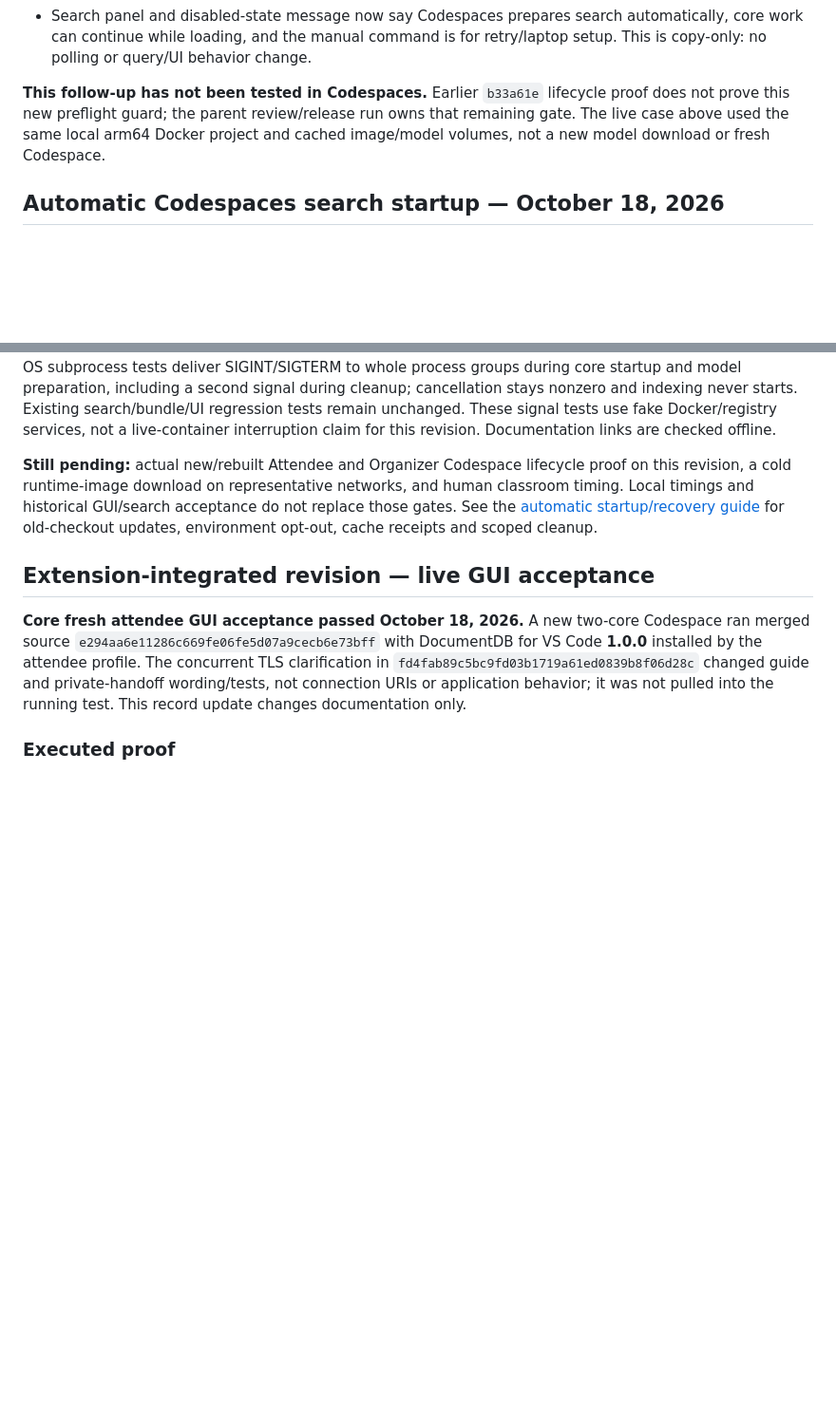
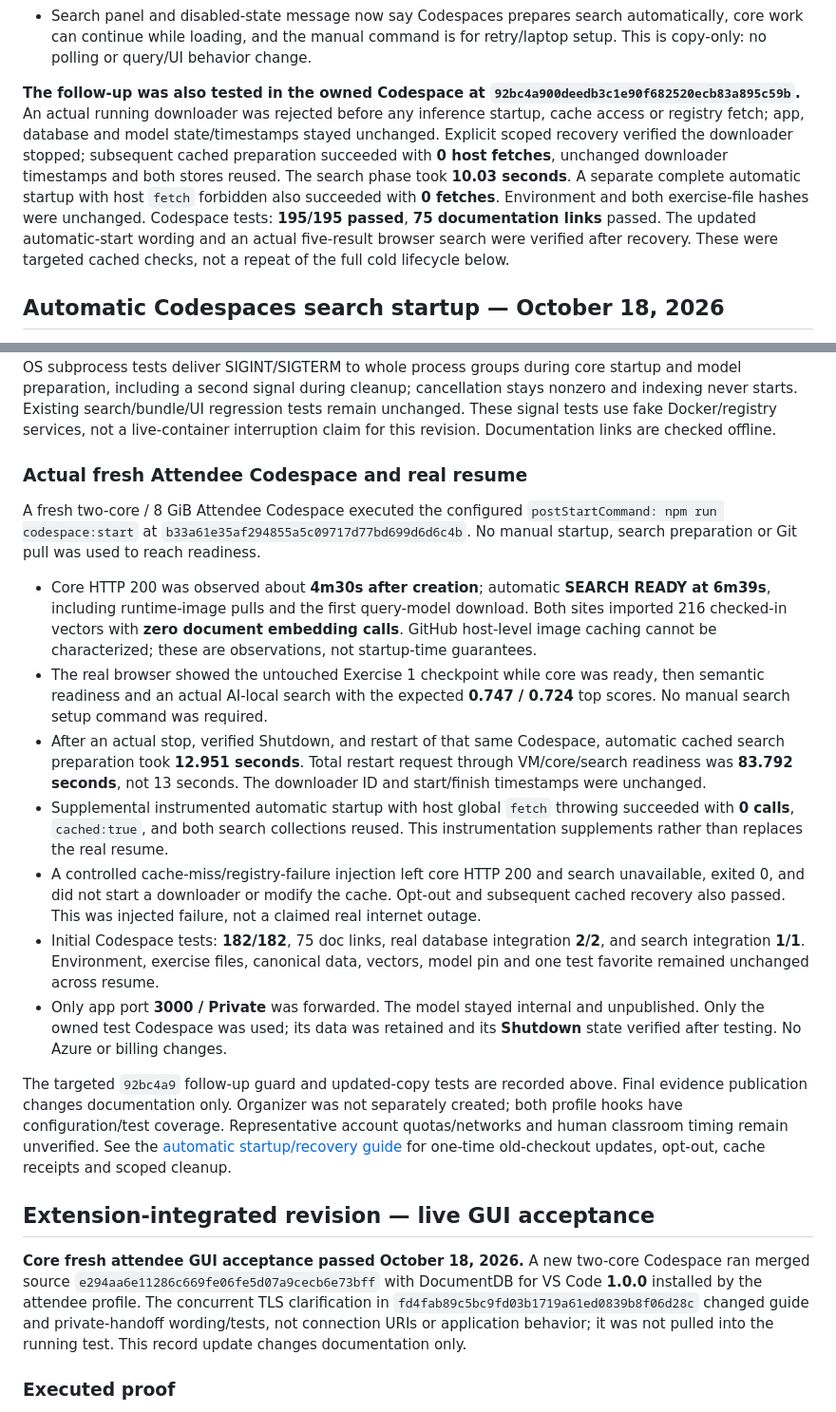
Before and after one commit to documentdb/ato-2026-workshop, a Markdown page: docs/acceptance.md, 2 parts joined by grey strips. Shown at 95% size. GitHub-like rendering; blank space fills up the shorter version.

Commit message:
Record automatic Codespace lifecycle and downloader-guard acceptance

```diff
--- a/docs/acceptance.md
+++ b/docs/acceptance.md
@@ -30,10 +30,18 @@ not-paused, not-restarting states. Uncertain inventory produces the same nonzero
   automatically, core work can continue while loading, and the manual command is
   for retry/laptop setup. This is copy-only: no polling or query/UI behavior change.
 
-**This follow-up has not been tested in Codespaces.** Earlier `b33a61e` lifecycle
-proof does not prove this new preflight guard; the parent review/release run owns
-that remaining gate. The live case above used the same local arm64 Docker project
-and cached image/model volumes, not a new model download or fresh Codespace.
+**The follow-up was also tested in the owned Codespace at
+`92bc4a900deedb3c1e90f682520ecb83a895c59b`.** An actual running downloader was
+rejected before any inference startup, cache access or registry fetch; app,
+database and model state/timestamps stayed unchanged. Explicit scoped recovery
+verified the downloader stopped; subsequent cached preparation succeeded with
+**0 host fetches**, unchanged downloader timestamps and both stores reused.
+The search phase took **10.03 seconds**. A separate complete automatic startup
+with host `fetch` forbidden also succeeded with **0 fetches**. Environment and
+both exercise-file hashes were unchanged. Codespace tests: **195/195 passed**,
+**75 documentation links** passed. The updated automatic-start wording and an
+actual five-result browser search were verified after recovery. These were
+targeted cached checks, not a repeat of the full cold lifecycle below.
 
 ## Automatic Codespaces search startup — October 18, 2026
 
@@ -95,11 +103,44 @@ Existing search/bundle/UI regression tests remain unchanged. These signal tests
 use fake Docker/registry services, not a live-container interruption claim for
 this revision. Documentation links are checked offline.
 
-**Still pending:** actual new/rebuilt Attendee and Organizer Codespace lifecycle
-proof on this revision, a cold runtime-image download on representative networks,
-and human classroom timing. Local timings and historical GUI/search acceptance
-do not replace those gates. See the [automatic startup/recovery guide](semantic-search.md)
-for old-checkout updates, environment opt-out, cache receipts and scoped cleanup.
+### Actual fresh Attendee Codespace and real resume
+
+A fresh two-core / 8 GiB Attendee Codespace executed the configured
+`postStartCommand: npm run codespace:start` at `b33a61e35af294855a5c09717d77bd699d6d6c4b`.
+No manual startup, search preparation or Git pull was used to reach readiness.
+
+- Core HTTP 200 was observed about **4m30s after creation**; automatic
+  **SEARCH READY at 6m39s**, including runtime-image pulls and the first query-model
+  download. Both sites imported 216 checked-in vectors with **zero document
+  embedding calls**. GitHub host-level image caching cannot be characterized;
+  these are observations, not startup-time guarantees.
+- The real browser showed the untouched Exercise 1 checkpoint while core was
+  ready, then semantic readiness and an actual AI-local search with the expected
+  **0.747 / 0.724** top scores. No manual search setup command was required.
+- After an actual stop, verified Shutdown, and restart of that same Codespace,
+  automatic cached search preparation took **12.951 seconds**. Total restart
+  request through VM/core/search readiness was **83.792 seconds**, not 13 seconds.
+  The downloader ID and start/finish timestamps were unchanged.
+- Supplemental instrumented automatic startup with host global `fetch` throwing
+  succeeded with **0 calls**, `cached:true`, and both search collections reused.
+  This instrumentation supplements rather than replaces the real resume.
+- A controlled cache-miss/registry-failure injection left core HTTP 200 and search
+  unavailable, exited 0, and did not start a downloader or modify the cache.
+  Opt-out and subsequent cached recovery also passed. This was injected failure,
+  not a claimed real internet outage.
+- Initial Codespace tests: **182/182**, 75 doc links, real database integration
+  **2/2**, and search integration **1/1**. Environment, exercise files, canonical
+  data, vectors, model pin and one test favorite remained unchanged across resume.
+- Only app port **3000 / Private** was forwarded. The model stayed internal and
+  unpublished. Only the owned test Codespace was used; its data was retained and
+  its **Shutdown** state verified after testing. No Azure or billing changes.
+
+The targeted `92bc4a9` follow-up guard and updated-copy tests are recorded above.
+Final evidence publication changes documentation only. Organizer was not separately
+created; both profile hooks have configuration/test coverage. Representative
+account quotas/networks and human classroom timing remain unverified. See the
+[automatic startup/recovery guide](semantic-search.md) for one-time old-checkout
+updates, opt-out, cache receipts and scoped cleanup.
 
 ## Extension-integrated revision — live GUI acceptance
 
```
Also changed, not shown: docs/semantic-search.md (+17 -0 lines).
